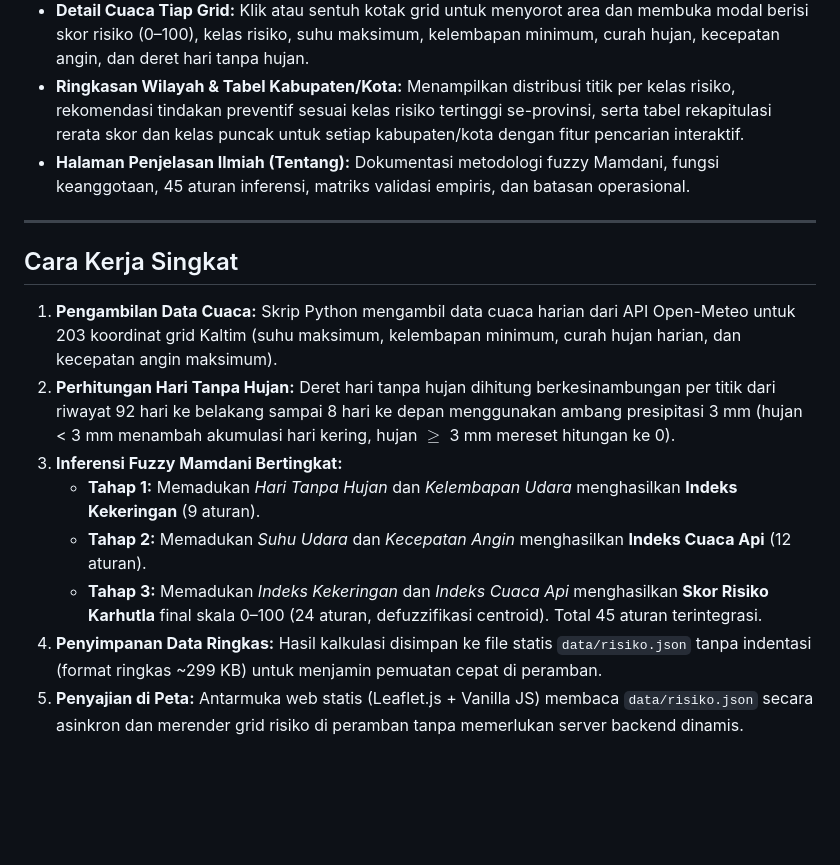
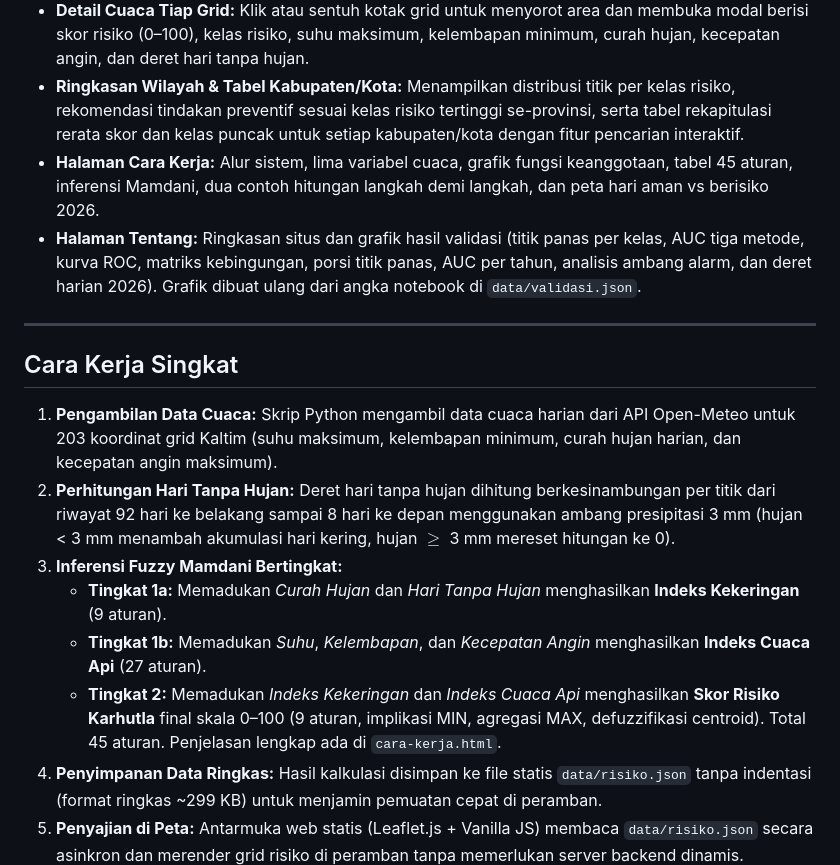
Before and after one commit to riyadiambis/web-karhutla-kaltim, a Markdown page: README.md, the part around one of its changes. GitHub-like rendering; blank space fills up the shorter version.

```diff
--- a/README.md
+++ b/README.md
@@ -14,7 +14,8 @@ Web statis yang menyajikan sistem peringatan dini **risiko** kebakaran hutan dan
 - **Mode "Peta Saja":** Tombol kontrol di pojok peta untuk menyembunyikan atau menampilkan lapisan grid kapan saja. Pilihan pengguna disimpan otomatis di peramban via `localStorage`.
 - **Detail Cuaca Tiap Grid:** Klik atau sentuh kotak grid untuk menyorot area dan membuka modal berisi skor risiko (0–100), kelas risiko, suhu maksimum, kelembapan minimum, curah hujan, kecepatan angin, dan deret hari tanpa hujan.
 - **Ringkasan Wilayah & Tabel Kabupaten/Kota:** Menampilkan distribusi titik per kelas risiko, rekomendasi tindakan preventif sesuai kelas risiko tertinggi se-provinsi, serta tabel rekapitulasi rerata skor dan kelas puncak untuk setiap kabupaten/kota dengan fitur pencarian interaktif.
-- **Halaman Penjelasan Ilmiah (Tentang):** Dokumentasi metodologi fuzzy Mamdani, fungsi keanggotaan, 45 aturan inferensi, matriks validasi empiris, dan batasan operasional.
+- **Halaman Cara Kerja:** Alur sistem, lima variabel cuaca, grafik fungsi keanggotaan, tabel 45 aturan, inferensi Mamdani, dua contoh hitungan langkah demi langkah, dan peta hari aman vs berisiko 2026.
+- **Halaman Tentang:** Ringkasan situs dan grafik hasil validasi (titik panas per kelas, AUC tiga metode, kurva ROC, matriks kebingungan, porsi titik panas, AUC per tahun, analisis ambang alarm, dan deret harian 2026). Grafik dibuat ulang dari angka notebook di `data/validasi.json`.
 
 ---
 
@@ -23,9 +24,9 @@ Web statis yang menyajikan sistem peringatan dini **risiko** kebakaran hutan dan
 1. **Pengambilan Data Cuaca:** Skrip Python mengambil data cuaca harian dari API Open-Meteo untuk 203 koordinat grid Kaltim (suhu maksimum, kelembapan minimum, curah hujan harian, dan kecepatan angin maksimum).
 2. **Perhitungan Hari Tanpa Hujan:** Deret hari tanpa hujan dihitung berkesinambungan per titik dari riwayat 92 hari ke belakang sampai 8 hari ke depan menggunakan ambang presipitasi 3 mm (hujan < 3 mm menambah akumulasi hari kering, hujan $\ge$ 3 mm mereset hitungan ke 0).
 3. **Inferensi Fuzzy Mamdani Bertingkat:**
-   - **Tahap 1:** Memadukan *Hari Tanpa Hujan* dan *Kelembapan Udara* menghasilkan **Indeks Kekeringan** (9 aturan).
-   - **Tahap 2:** Memadukan *Suhu Udara* dan *Kecepatan Angin* menghasilkan **Indeks Cuaca Api** (12 aturan).
-   - **Tahap 3:** Memadukan *Indeks Kekeringan* dan *Indeks Cuaca Api* menghasilkan **Skor Risiko Karhutla** final skala 0–100 (24 aturan, defuzzifikasi centroid). Total 45 aturan terintegrasi.
+   - **Tingkat 1a:** Memadukan *Curah Hujan* dan *Hari Tanpa Hujan* menghasilkan **Indeks Kekeringan** (9 aturan).
+   - **Tingkat 1b:** Memadukan *Suhu*, *Kelembapan*, dan *Kecepatan Angin* menghasilkan **Indeks Cuaca Api** (27 aturan).
+   - **Tingkat 2:** Memadukan *Indeks Kekeringan* dan *Indeks Cuaca Api* menghasilkan **Skor Risiko Karhutla** final skala 0–100 (9 aturan, implikasi MIN, agregasi MAX, defuzzifikasi centroid). Total 45 aturan. Penjelasan lengkap ada di `cara-kerja.html`.
 4. **Penyimpanan Data Ringkas:** Hasil kalkulasi disimpan ke file statis `data/risiko.json` tanpa indentasi (format ringkas ~299 KB) untuk menjamin pemuatan cepat di peramban.
 5. **Penyajian di Peta:** Antarmuka web statis (Leaflet.js + Vanilla JS) membaca `data/risiko.json` secara asinkron dan merender grid risiko di peramban tanpa memerlukan server backend dinamis.
 
```
Also changed, not shown: other parts of README.md (+12 -5 lines), docs/PRD.md (+26 -6 lines).
